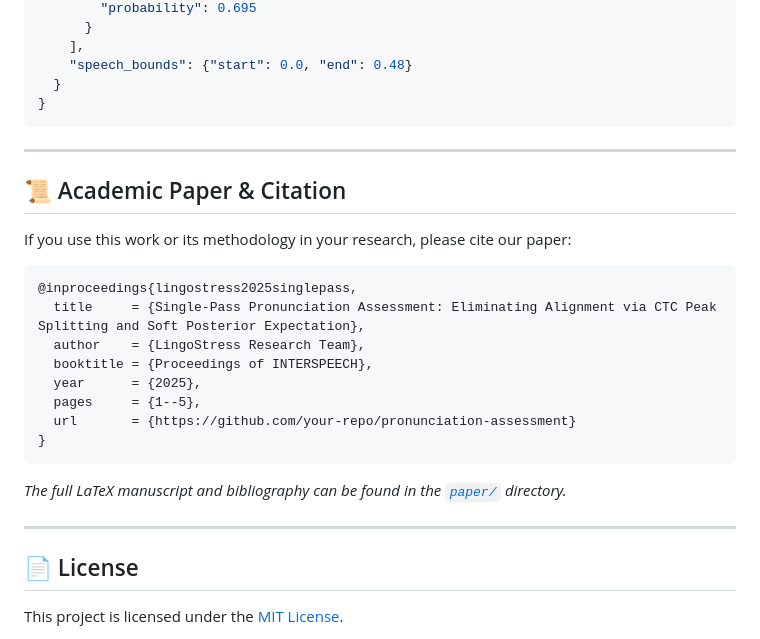
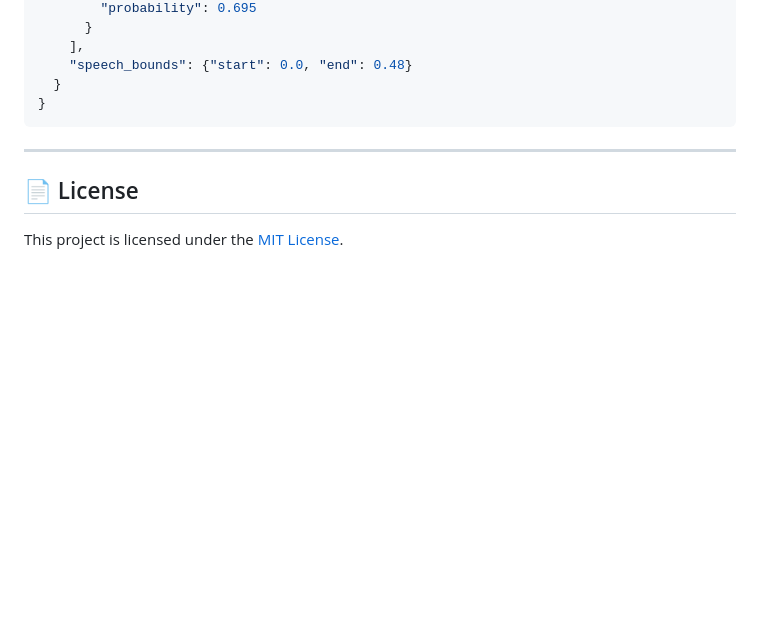
Before and after one commit to Somethings1/pronunciation-assessment, a Markdown page: README.md, the part around the change. Rendered like a GitHub page; blank space fills up the shorter version.

Commit message:
docs(readme): remove academic paper citation section

````diff
--- a/README.md
+++ b/README.md
@@ -314,23 +314,5 @@ curl -X POST http://127.0.0.1:8000/assess \
 
 ---
 
-## 📜 Academic Paper & Citation
-
-If you use this work or its methodology in your research, please cite our paper:
-
-```bibtex
-@inproceedings{lingostress2025singlepass,
-  title     = {Single-Pass Pronunciation Assessment: Eliminating Alignment via CTC Peak Splitting and Soft Posterior Expectation},
-  author    = {LingoStress Research Team},
-  booktitle = {Proceedings of INTERSPEECH},
-  year      = {2025},
-  pages     = {1--5},
-  url       = {https://github.com/your-repo/pronunciation-assessment}
-}
-```
-*The full LaTeX manuscript and bibliography can be found in the [`paper/`](paper/) directory.*
-
----
-
 ## 📄 License
 This project is licensed under the [MIT License](LICENSE).
````
